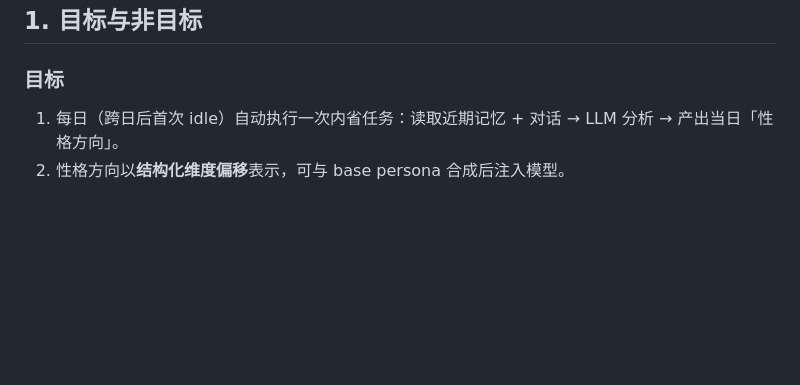
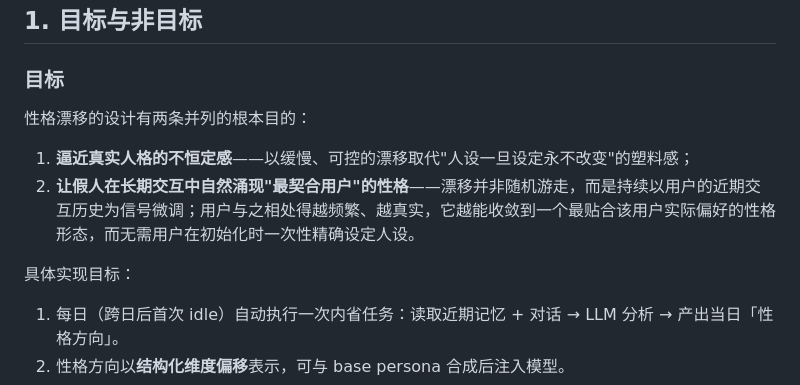
Before and after one commit to LittleLollipop/golem, a Markdown page: docs/persona-drift.md, the part around the change. Drawn GitHub-style; blank space fills up the shorter version.

```diff
--- a/docs/persona-drift.md
+++ b/docs/persona-drift.md
@@ -9,6 +9,14 @@
 ## 1. 目标与非目标
 
 ### 目标
+
+性格漂移的设计有两条并列的根本目的：
+
+1. **逼近真实人格的不恒定感**——以缓慢、可控的漂移取代"人设一旦设定永不改变"的塑料感；
+2. **让假人在长期交互中自然涌现"最契合用户"的性格**——漂移并非随机游走，而是持续以用户的近期交互历史为信号微调；用户与之相处得越频繁、越真实，它越能收敛到一个最贴合该用户实际偏好的性格形态，而无需用户在初始化时一次性精确设定人设。
+
+具体实现目标：
+
 1. 每日（跨日后首次 idle）自动执行一次内省任务：读取近期记忆 + 对话 → LLM 分析 → 产出当日「性格方向」。
 2. 性格方向以**结构化维度偏移**表示，可与 base persona 合成后注入模型。
 3. 每日方向持久化成链，可回溯「这个假人是怎么变成今天这样的」，可回退到任意一天。
```
Also changed, not shown: README.md (+2 -0 lines).
